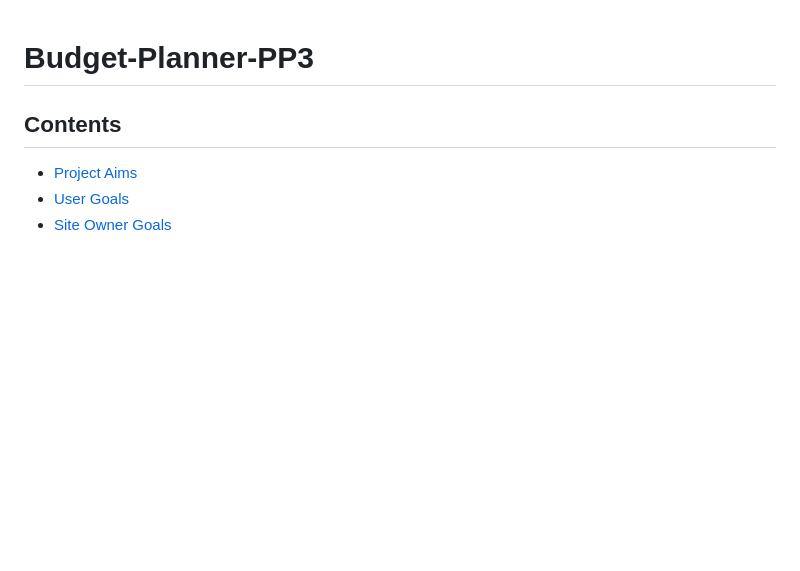
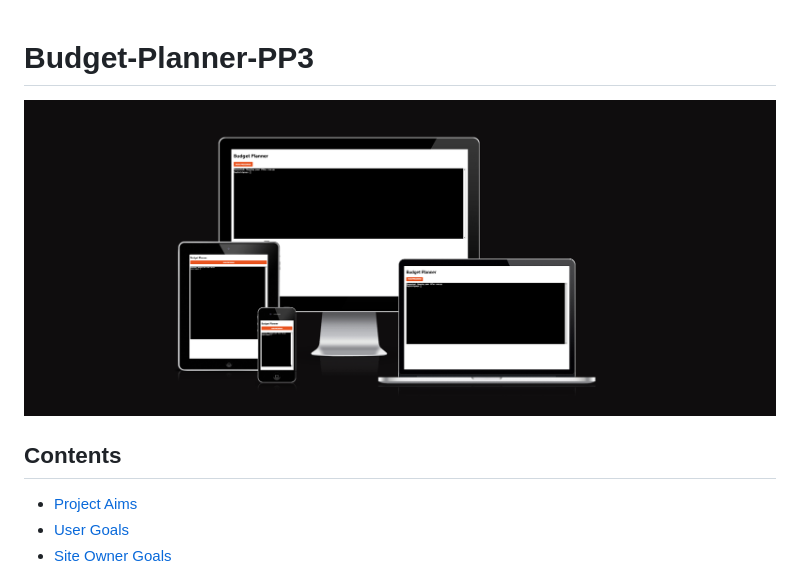
Before and after one commit to moranjohn-95/budget-planner, a Markdown page: README.md, the part around the change. Drawn GitHub-style; pictures changed too: assets/images/screenshots/am-i-responsive.png (added); blank space fills up the shorter version.

Commit message:
Add amiresponsive image to README file

```diff
--- a/README.md
+++ b/README.md
@@ -1,4 +1,6 @@
 # Budget-Planner-PP3
+
+![Responsive layout – credit: am i responsive](assets/images/screenshots/am-i-responsive.png)
 
 ## Contents
 
```
